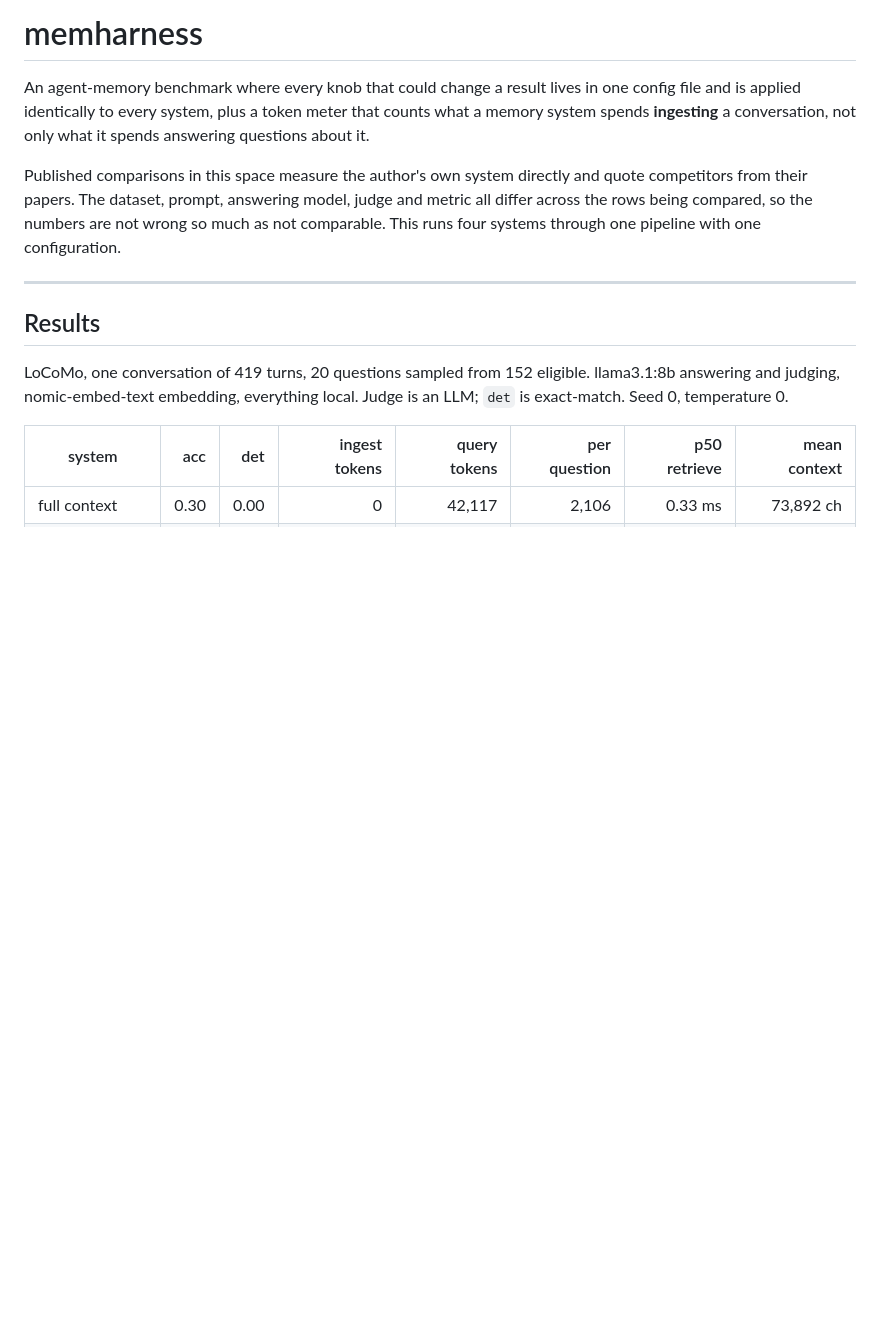
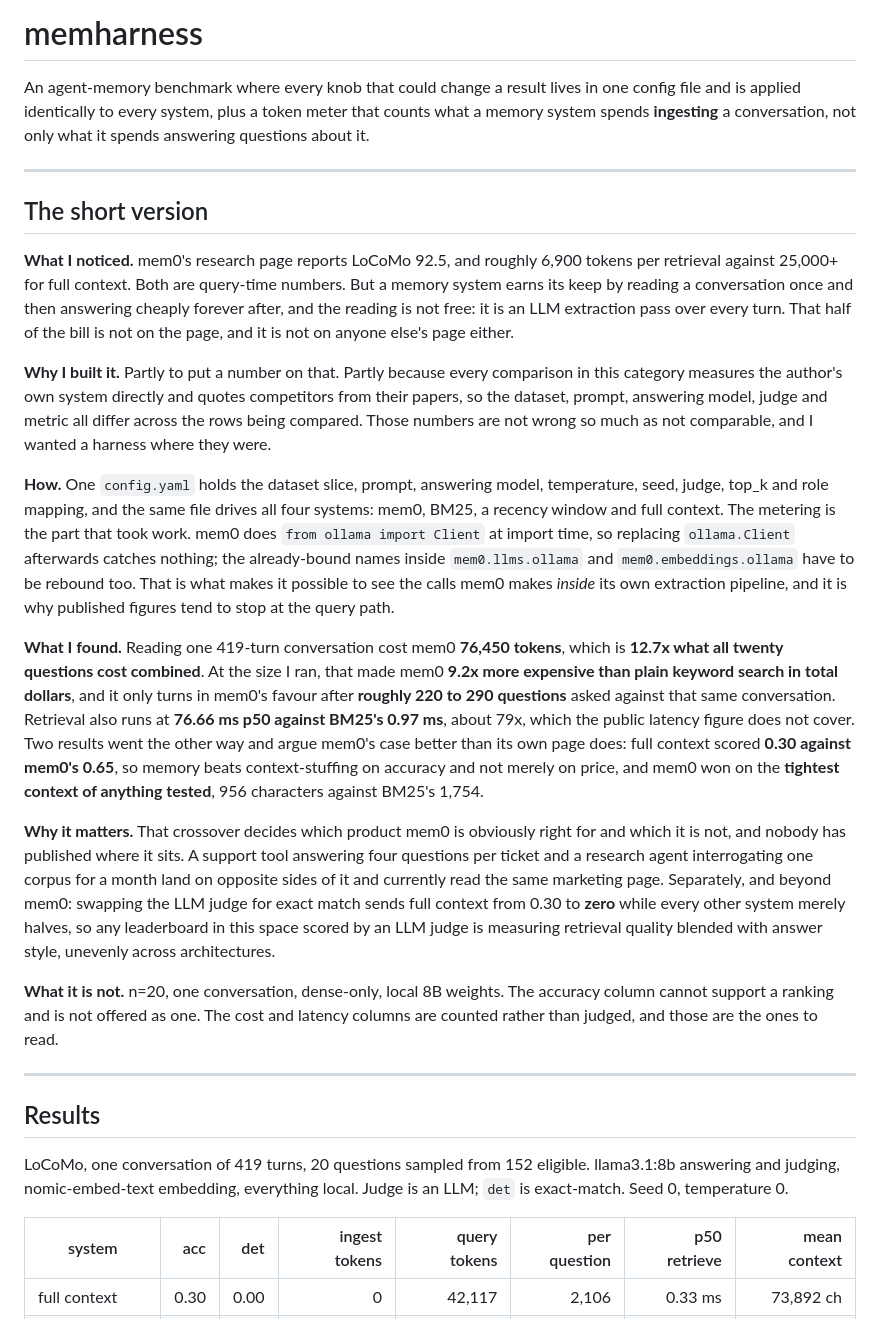
Before and after one commit to lgoyal6/memharness, a Markdown page: README.md, the part around the change. GitHub-like rendering; blank space fills up the shorter version.

Commit message:
Open with the finding instead of the methodology
The README started with what the harness is and made a reader work through the
architecture before reaching anything they could act on. Reordered so the top of
the page carries the whole story: what I noticed in mem0's published numbers, why
that was worth measuring, how the metering works, what it turned up, and why the
result changes a decision rather than just adding a column.

The framing that matters is that a memory system earns its keep by reading a
conversation once and answering cheaply forever after. The reading is an LLM
extraction pass over every turn and it is not free, so query-time figures describe
half the bill. Reading one 419-turn conversation cost 76,450 tokens, 12.7x what
all twenty questions cost together, which made mem0 9.2x more expensive than
keyword search in total at the size run and only turns in its favour after
roughly 220 to 290 questions against that conversation.

Both the results that favour mem0 are in the summary rather than buried: full
context scored 0.30 against mem0's 0.65, so memory beats context-stuffing on
accuracy and not only on price, and mem0 won on the tightest context of anything
tested. A summary that only carried the unflattering half would be its own kind
of dishonesty.

The limitations sit in the summary too, immediately after the findings, so nobody
reaches the numbers without also reaching n=20 and the local 8B weights.

```diff
--- a/README.md
+++ b/README.md
@@ -5,10 +5,51 @@ file and is applied identically to every system, plus a token meter that counts
 memory system spends **ingesting** a conversation, not only what it spends answering
 questions about it.
 
-Published comparisons in this space measure the author's own system directly and quote
-competitors from their papers. The dataset, prompt, answering model, judge and metric all
-differ across the rows being compared, so the numbers are not wrong so much as not
-comparable. This runs four systems through one pipeline with one configuration.
+---
+
+## The short version
+
+**What I noticed.** mem0's research page reports LoCoMo 92.5, and roughly 6,900 tokens per
+retrieval against 25,000+ for full context. Both are query-time numbers. But a memory system
+earns its keep by reading a conversation once and then answering cheaply forever after, and
+the reading is not free: it is an LLM extraction pass over every turn. That half of the bill
+is not on the page, and it is not on anyone else's page either.
+
+**Why I built it.** Partly to put a number on that. Partly because every comparison in this
+category measures the author's own system directly and quotes competitors from their papers,
+so the dataset, prompt, answering model, judge and metric all differ across the rows being
+compared. Those numbers are not wrong so much as not comparable, and I wanted a harness where
+they were.
+
+**How.** One `config.yaml` holds the dataset slice, prompt, answering model, temperature,
+seed, judge, top_k and role mapping, and the same file drives all four systems: mem0, BM25,
+a recency window and full context. The metering is the part that took work. mem0 does
+`from ollama import Client` at import time, so replacing `ollama.Client` afterwards catches
+nothing; the already-bound names inside `mem0.llms.ollama` and `mem0.embeddings.ollama` have
+to be rebound too. That is what makes it possible to see the calls mem0 makes *inside* its
+own extraction pipeline, and it is why published figures tend to stop at the query path.
+
+**What I found.** Reading one 419-turn conversation cost mem0 **76,450 tokens**, which is
+**12.7x what all twenty questions cost combined**. At the size I ran, that made mem0 **9.2x
+more expensive than plain keyword search in total dollars**, and it only turns in mem0's
+favour after **roughly 220 to 290 questions** asked against that same conversation. Retrieval
+also runs at **76.66 ms p50 against BM25's 0.97 ms**, about 79x, which the public latency
+figure does not cover. Two results went the other way and argue mem0's case better than its
+own page does: full context scored **0.30 against mem0's 0.65**, so memory beats
+context-stuffing on accuracy and not merely on price, and mem0 won on the **tightest context
+of anything tested**, 956 characters against BM25's 1,754.
+
+**Why it matters.** That crossover decides which product mem0 is obviously right for and
+which it is not, and nobody has published where it sits. A support tool answering four
+questions per ticket and a research agent interrogating one corpus for a month land on
+opposite sides of it and currently read the same marketing page. Separately, and beyond mem0:
+swapping the LLM judge for exact match sends full context from 0.30 to **zero** while every
+other system merely halves, so any leaderboard in this space scored by an LLM judge is
+measuring retrieval quality blended with answer style, unevenly across architectures.
+
+**What it is not.** n=20, one conversation, dense-only, local 8B weights. The accuracy column
+cannot support a ranking and is not offered as one. The cost and latency columns are counted
+rather than judged, and those are the ones to read.
 
 ---
 
```
